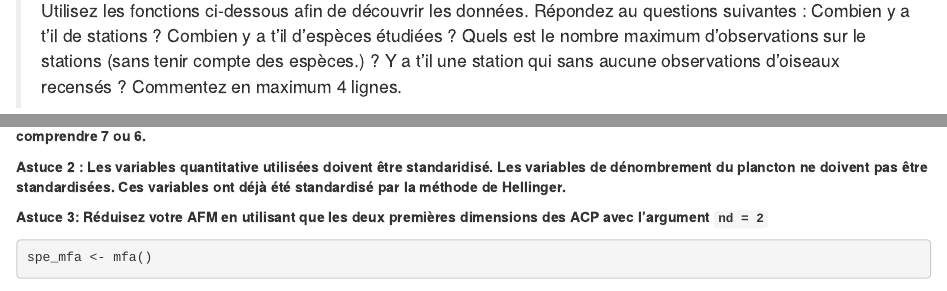
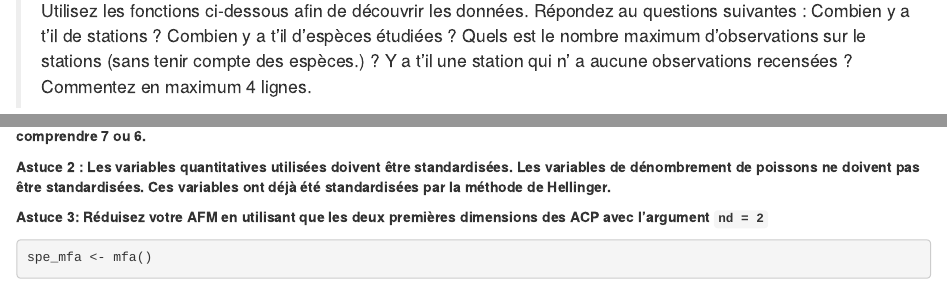
Before and after one commit to BioDataScience-Course/sdd2_module08, an R Markdown document (analysis/fish_mfa.Rmd): the page in a window 1100 px wide, from 720 px down, and a second part further down, joined at a grey line. Rendered offline with R 4.5, knitr and Pandoc, with nearby package versions; some code elsewhere in the file could not run offline.

Commit message:
correction ortho et petites fautes

````diff
--- a/analysis/fish_mfa.Rmd
+++ b/analysis/fish_mfa.Rmd
@@ -32,7 +32,7 @@ spe <- read()
 envi <- read()
 ```
 
-> Utilisez les fonctions ci-dessous afin de découvrir les données. Répondez au questions suivantes : Combien y a t'il de stations ? Combien y a t'il d'espèces étudiées ? Quels est le nombre maximum d'observations sur le stations (sans tenir compte des espèces.) ? Y a t'il une station qui sans aucune observations d'oiseaux recensés ? Commentez en maximum 4 lignes.
+> Utilisez les fonctions ci-dessous afin de découvrir les données. Répondez au questions suivantes : Combien y a t'il de stations ? Combien y a t'il d'espèces étudiées ? Quels est le nombre maximum d'observations sur le stations (sans tenir compte des espèces.) ? Y a t'il une station qui n' a  aucune observations recensées ? Commentez en maximum 4 lignes.
 
 ```{r}
 # il existe de nombreuses fonctions dans R pour découvrir des nouvelles données.
@@ -72,7 +72,7 @@ names(spe_env)
 
 **Astuce 1 : Le premier groupe va comprendre 28 colonnes. Le second groupe va comprendre 3 ou 4 variables et le dernier groupe va comprendre 7 ou 6.**
 
-**Astuce 2 : Les variables quantitative utilisées doivent être standaridisé. Les variables de dénombrement du plancton ne doivent pas être standardisées. Ces variables ont déjà été standardisé par la méthode de Hellinger.**
+**Astuce 2 : Les variables quantitatives utilisées doivent être standardisées. Les variables de dénombrement de poissons ne doivent pas être standardisées. Ces variables ont déjà été standardisées par la méthode de Hellinger.**
 
 **Astuce 3: Réduisez votre AFM en utilisant que les deux premières dimensions des ACP  avec l'argument `nd = 2`**
 
````
